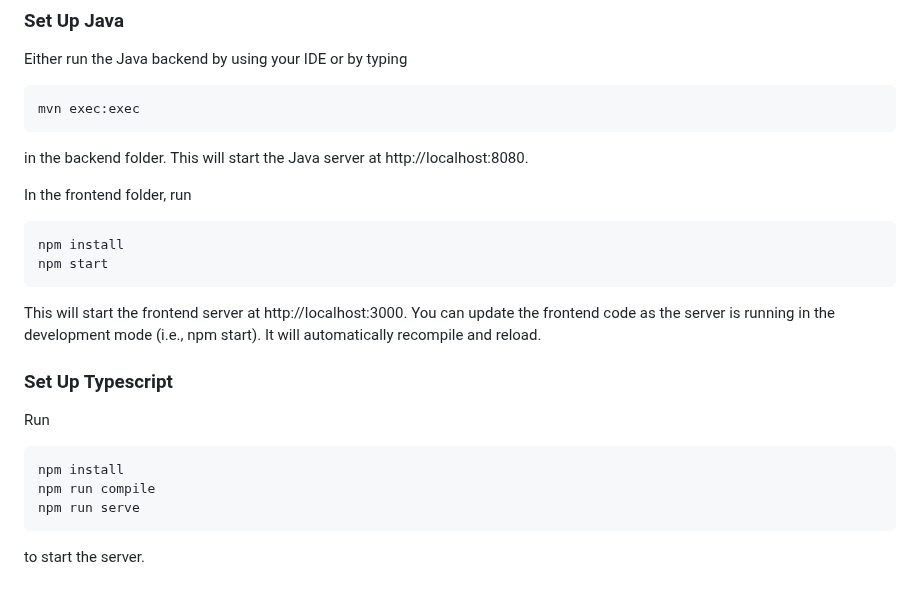
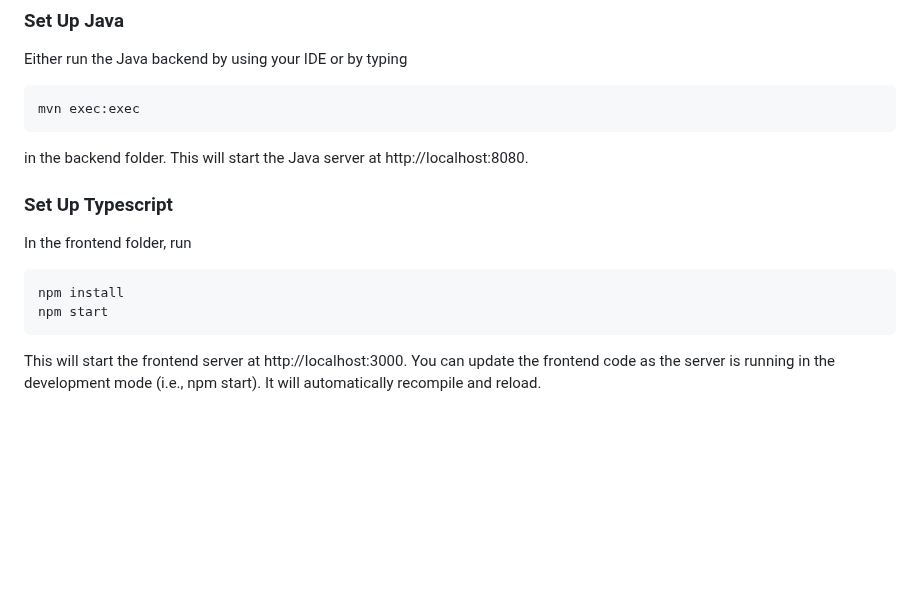
Before and after one commit to CMU-17-214/s2024, a Markdown page: labs/lab11.md, the part around the change. Drawn GitHub-style; blank space fills up the shorter version.

Commit message:
Update lab11 writeup

````diff
--- a/labs/lab11.md
+++ b/labs/lab11.md
@@ -40,6 +40,7 @@ mvn exec:exec
 ```
 in the backend folder. This will start the Java server at http://localhost:8080.
 
+### Set Up Typescript ###
 In the frontend folder, run
 
 ```
@@ -48,14 +49,3 @@ npm start
 ```
 
 This will start the frontend server at http://localhost:3000. You can update the frontend code as the server is running in the development mode (i.e., npm start). It will automatically recompile and reload.
-
-
-### Set Up Typescript ###
-
-Run
-```
-npm install
-npm run compile
-npm run serve
-```
-to start the server.
````
